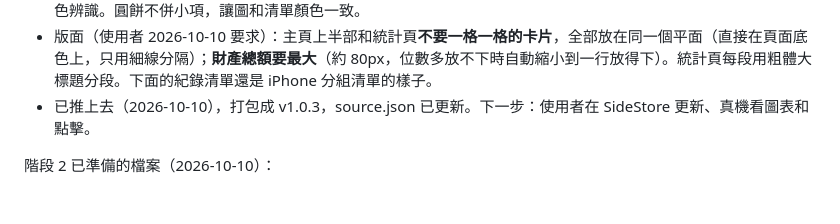
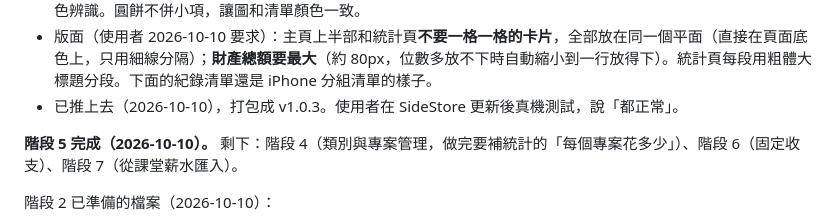
Before and after one commit to robinrn0419/ledger-app, a Markdown page: CLAUDE.md, the part around the change. GitHub-like rendering; blank space fills up the shorter version.

Commit message:
交接說明：階段 5 完成（真機測試正常）
Co-Authored-By: Claude Opus 5.5 <noreply@anthropic.com>

```diff
--- a/CLAUDE.md
+++ b/CLAUDE.md
@@ -108,7 +108,9 @@
 - 「收入來源」的分法：薪資拆成小類（教學、接案、月薪、加班費），其他收入大類各一項。支出看大類。
 - 圖表配色：**不用 App 的類別顏色**（用 dataviz 驗證器測過，紫和靛藍色弱分不出來、一般人也很難分）。改用驗證過的 8 色（`--s1`…`--s8`，深色模式另一組），項目照固定順序拿顏色（顏色跟著項目，不跟著排名），「其他」灰色 `--s0`。淺色模式有三色對白底對比不到 3:1，所以每張圖旁都有寫出名稱、金額、占比的清單或數字讀數，不靠顏色辨識。圓餅不併小項，讓圖和清單顏色一致。
 - 版面（使用者 2026-10-10 要求）：主頁上半部和統計頁**不要一格一格的卡片**，全部放在同一個平面（直接在頁面底色上，只用細線分隔）；**財產總額要最大**（約 80px，位數多放不下時自動縮小到一行放得下）。統計頁每段用粗體大標題分段。下面的紀錄清單還是 iPhone 分組清單的樣子。
-- 已推上去（2026-10-10），打包成 v1.0.3，source.json 已更新。下一步：使用者在 SideStore 更新、真機看圖表和點擊。
+- 已推上去（2026-10-10），打包成 v1.0.3。使用者在 SideStore 更新後真機測試，說「都正常」。
+
+**階段 5 完成（2026-10-10）。** 剩下：階段 4（類別與專案管理，做完要補統計的「每個專案花多少」）、階段 6（固定收支）、階段 7（從課堂薪水匯入）。
 
 階段 2 已準備的檔案（2026-10-10）：
 - `ios/`：從課堂薪水 `git archive` 複製，只改了 `PRODUCT_BUNDLE_IDENTIFIER`（`io.github.robinrn0419.ledger`）、Info.plist 的 `CFBundleDisplayName`（`Ledger`）、`en.lproj`／`zh-Hant.lproj/InfoPlist.strings`（「記一筆」）、App 圖示。
```
